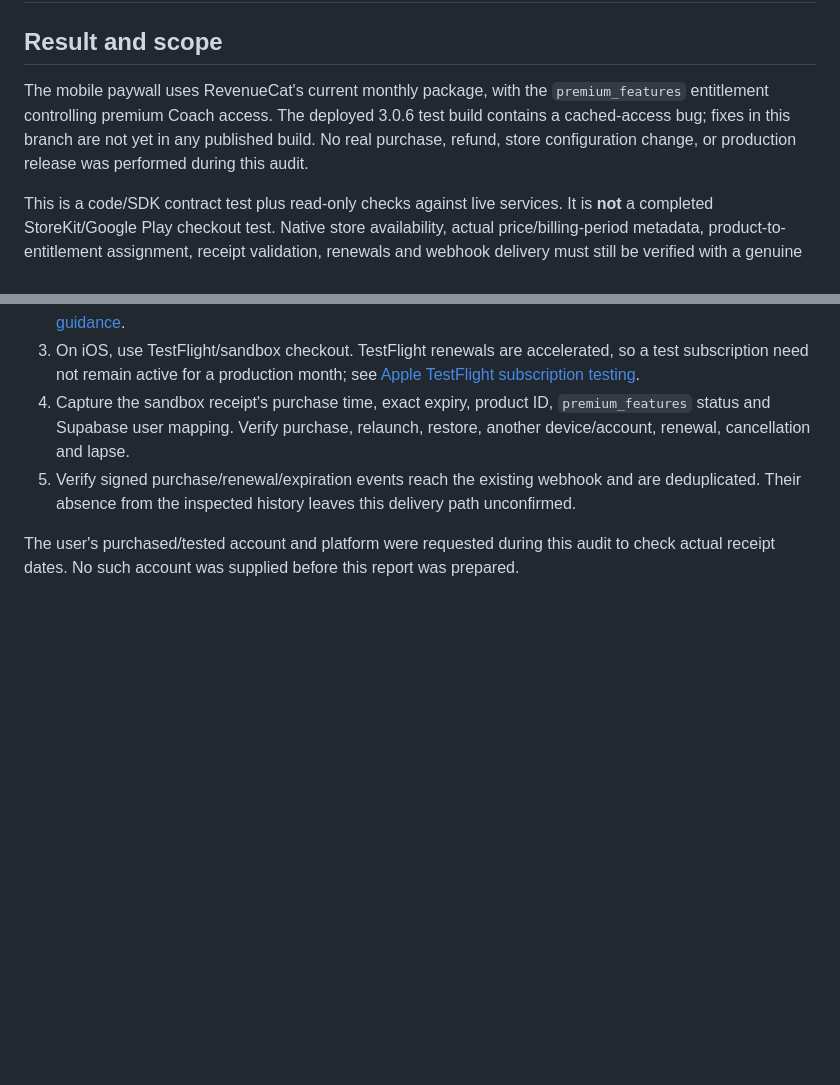
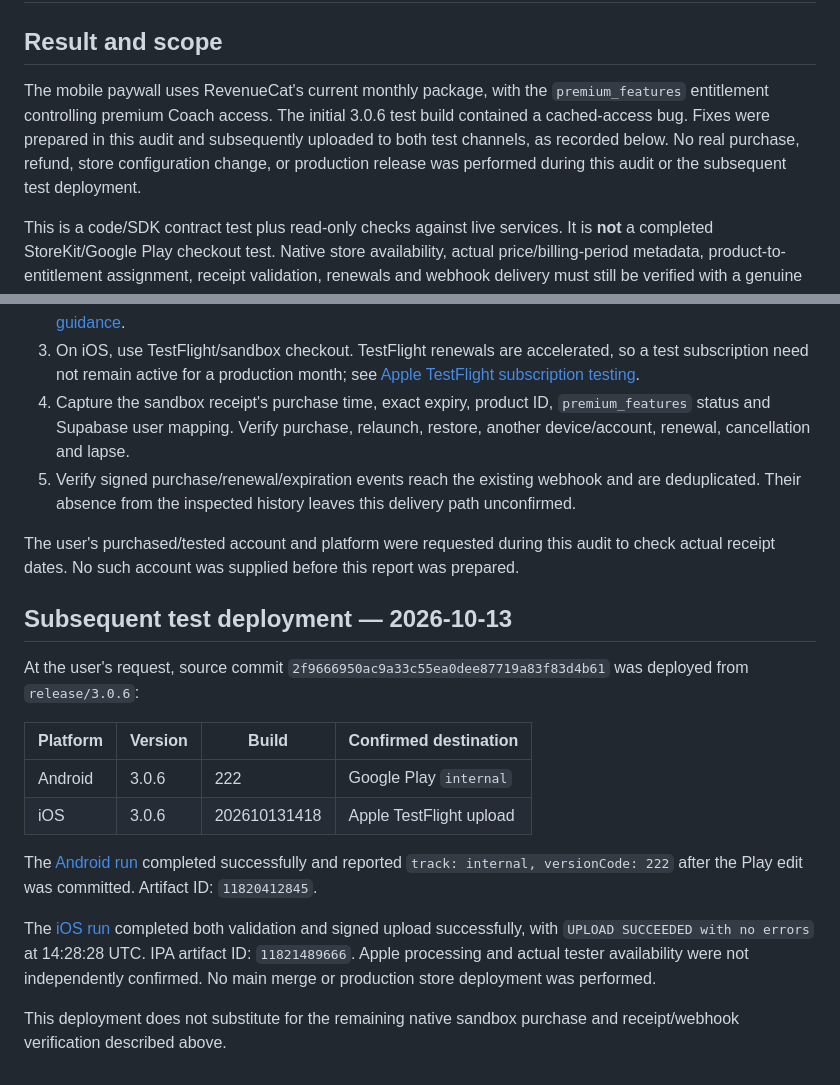
Before and after one commit to Alex43515/GymFeed, a Markdown page: docs/premium-billing-audit-2026-10-13.md, 2 parts joined by grey strips. Drawn GitHub-style; blank space fills up the shorter version.

Commit message:
docs: record premium fixes test deployment

```diff
--- a/docs/premium-billing-audit-2026-10-13.md
+++ b/docs/premium-billing-audit-2026-10-13.md
@@ -3,10 +3,11 @@
 ## Result and scope
 
 The mobile paywall uses RevenueCat's current monthly package, with the
-`premium_features` entitlement controlling premium Coach access. The deployed
-3.0.6 test build contains a cached-access bug; fixes in this branch are not yet
-in any published build. No real purchase, refund, store configuration change,
-or production release was performed during this audit.
+`premium_features` entitlement controlling premium Coach access. The initial
+3.0.6 test build contained a cached-access bug. Fixes were prepared in this
+audit and subsequently uploaded to both test channels, as recorded below.
+No real purchase, refund, store configuration change, or production release
+was performed during this audit or the subsequent test deployment.
 
 This is a code/SDK contract test plus read-only checks against live services.
 It is **not** a completed StoreKit/Google Play checkout test. Native store
@@ -118,3 +119,26 @@ tests without supplied credentials). Scoped analysis: no issues. `git diff
 The user's purchased/tested account and platform were requested during this
 audit to check actual receipt dates. No such account was supplied before this
 report was prepared.
+
+## Subsequent test deployment — 2026-10-13
+
+At the user's request, source commit
+`2f9666950ac9a33c55ea0dee87719a83f83d4b61` was deployed from `release/3.0.6`:
+
+| Platform | Version | Build | Confirmed destination |
+| --- | --- | --- | --- |
+| Android | 3.0.6 | 222 | Google Play `internal` |
+| iOS | 3.0.6 | 202610131418 | Apple TestFlight upload |
+
+The [Android run](https://github.com/Alex43515/GymFeed/actions/runs/38408517750)
+completed successfully and reported `track: internal, versionCode: 222` after
+the Play edit was committed. Artifact ID: `11820412845`.
+
+The [iOS run](https://github.com/Alex43515/GymFeed/actions/runs/38408516889)
+completed both validation and signed upload successfully, with `UPLOAD
+SUCCEEDED with no errors` at 14:28:28 UTC. IPA artifact ID: `11821489666`.
+Apple processing and actual tester availability were not independently
+confirmed. No main merge or production store deployment was performed.
+
+This deployment does not substitute for the remaining native sandbox purchase
+and receipt/webhook verification described above.
```
